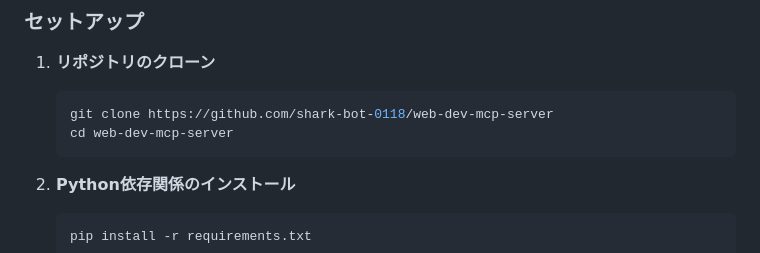
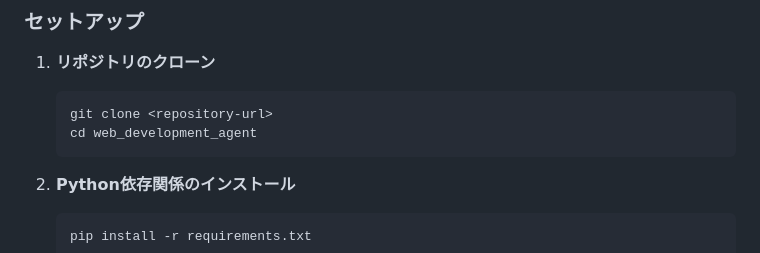
Before and after one commit to shark-bot-0118/web-dev-mcp-server, a Markdown page: README.md, the part around the change. Drawn GitHub-style.

````diff
--- a/README.md
+++ b/README.md
@@ -111,8 +111,8 @@ graph TD
 ### セットアップ
 1. **リポジトリのクローン**
    ```bash
-   git clone https://github.com/shark-bot-0118/web-dev-mcp-server
-   cd web-dev-mcp-server
+   git clone <repository-url>
+   cd web_development_agent
    ```
 
 2. **Python依存関係のインストール**
````
